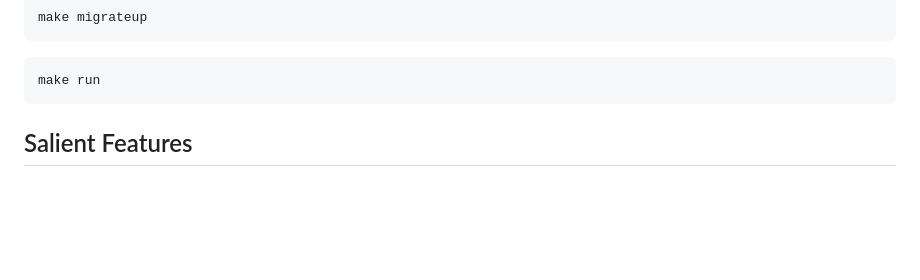
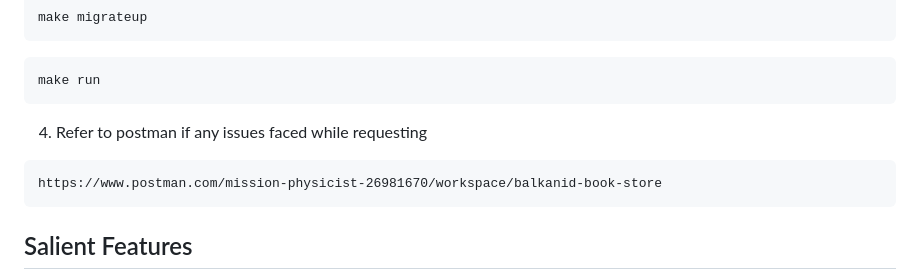
Before and after one commit to Mayhul-Jindal/ecommerce, a Markdown page: README.md, the part around the change. Drawn GitHub-style; blank space fills up the shorter version.

````diff
--- a/README.md
+++ b/README.md
@@ -29,6 +29,11 @@ make migrateup
 ```
 ```
 make run
+```
+
+4. Refer to postman if any issues faced while requesting
+```
+https://www.postman.com/mission-physicist-26981670/workspace/balkanid-book-store
 ```
 
 ## Salient Features
````
